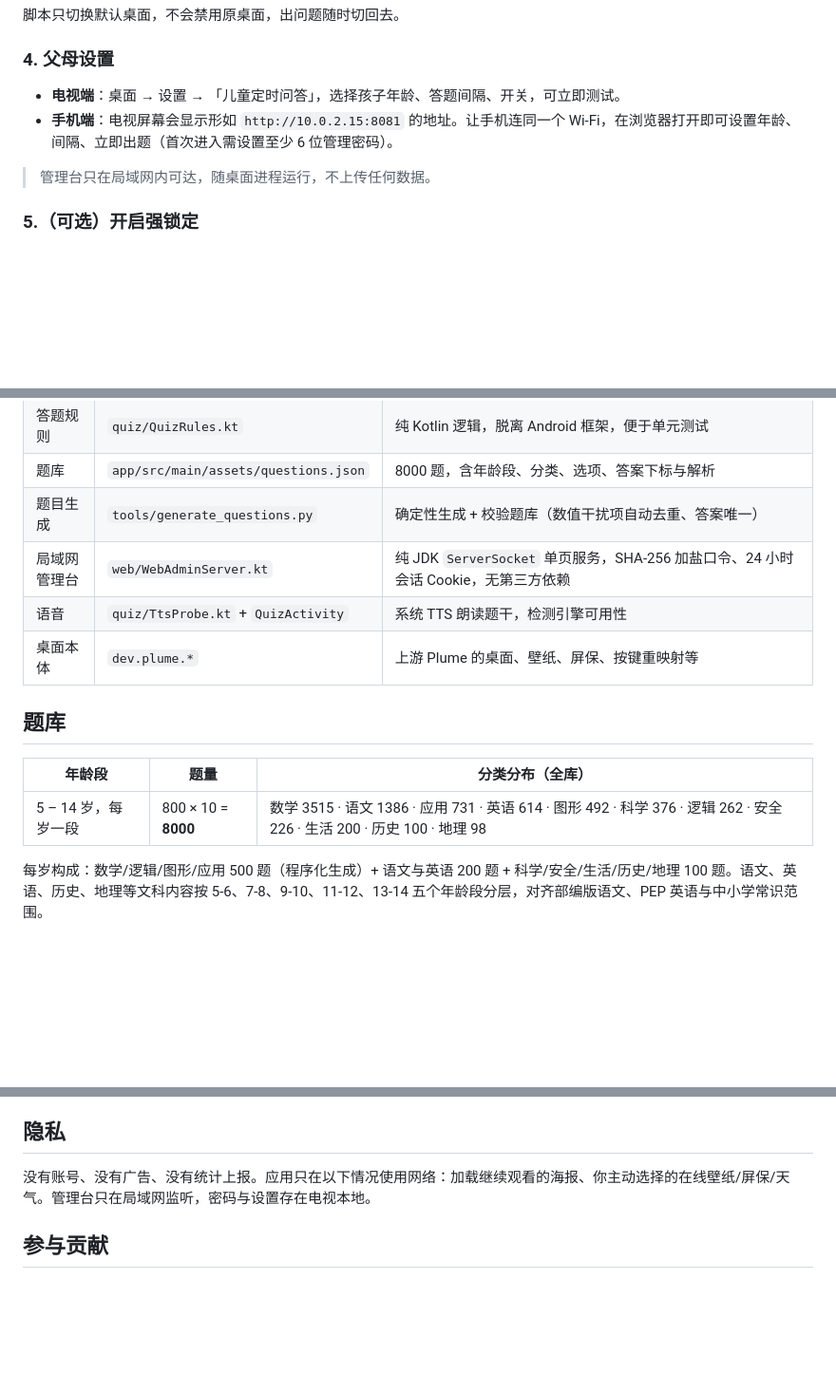
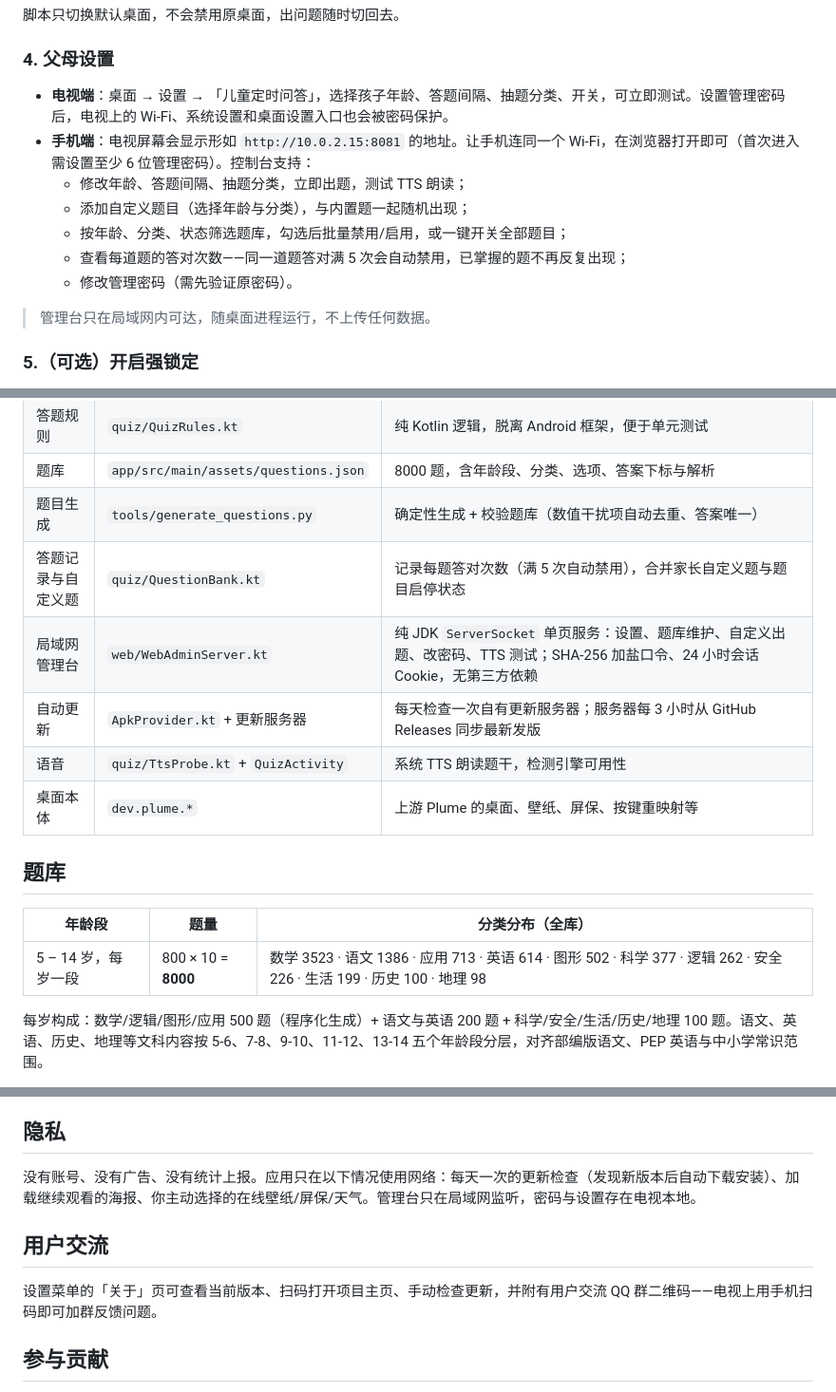
Before and after one commit to 1zzzzzlll/GrowQuizLauncher, a Markdown page: README.md, 3 parts joined by grey strips. Shown at 95% size. Rendered like a GitHub page; blank space fills up the shorter version.

```diff
--- a/README.md
+++ b/README.md
@@ -88,8 +103,13 @@ sh tools/growquiz-install.sh app/build/outputs/apk/release/app-release.apk 192.1
 
 ### 4. 父母设置
 
-- **电视端**：桌面 → 设置 → 「儿童定时问答」，选择孩子年龄、答题间隔、开关，可立即测试。
-- **手机端**：电视屏幕会显示形如 `http://10.0.2.15:8081` 的地址。让手机连同一个 Wi-Fi，在浏览器打开即可设置年龄、间隔、立即出题（首次进入需设置至少 6 位管理密码）。
+- **电视端**：桌面 → 设置 → 「儿童定时问答」，选择孩子年龄、答题间隔、抽题分类、开关，可立即测试。设置管理密码后，电视上的 Wi-Fi、系统设置和桌面设置入口也会被密码保护。
+- **手机端**：电视屏幕会显示形如 `http://10.0.2.15:8081` 的地址。让手机连同一个 Wi-Fi，在浏览器打开即可（首次进入需设置至少 6 位管理密码）。控制台支持：
+  - 修改年龄、答题间隔、抽题分类，立即出题，测试 TTS 朗读；
+  - 添加自定义题目（选择年龄与分类），与内置题一起随机出现；
+  - 按年龄、分类、状态筛选题库，勾选后批量禁用/启用，或一键开关全部题目；
+  - 查看每道题的答对次数——同一道题答对满 5 次会自动禁用，已掌握的题不再反复出现；
+  - 修改管理密码（需先验证原密码）。
 
 > 管理台只在局域网内可达，随桌面进程运行，不上传任何数据。
 
@@ -113,7 +133,9 @@ adb shell dpm set-device-owner dev.plume.growquiz/dev.plume.quiz.QuizDeviceAdmin
 | 答题规则 | `quiz/QuizRules.kt` | 纯 Kotlin 逻辑，脱离 Android 框架，便于单元测试 |
 | 题库 | `app/src/main/assets/questions.json` | 8000 题，含年龄段、分类、选项、答案下标与解析 |
 | 题目生成 | `tools/generate_questions.py` | 确定性生成 + 校验题库（数值干扰项自动去重、答案唯一） |
-| 局域网管理台 | `web/WebAdminServer.kt` | 纯 JDK `ServerSocket` 单页服务，SHA-256 加盐口令、24 小时会话 Cookie，无第三方依赖 |
+| 答题记录与自定义题 | `quiz/QuestionBank.kt` | 记录每题答对次数（满 5 次自动禁用），合并家长自定义题与题目启停状态 |
+| 局域网管理台 | `web/WebAdminServer.kt` | 纯 JDK `ServerSocket` 单页服务：设置、题库维护、自定义出题、改密码、TTS 测试；SHA-256 加盐口令、24 小时会话 Cookie，无第三方依赖 |
+| 自动更新 | `ApkProvider.kt` + 更新服务器 | 每天检查一次自有更新服务器；服务器每 3 小时从 GitHub Releases 同步最新发版 |
 | 语音 | `quiz/TtsProbe.kt` + `QuizActivity` | 系统 TTS 朗读题干，检测引擎可用性 |
 | 桌面本体 | `dev.plume.*` | 上游 Plume 的桌面、壁纸、屏保、按键重映射等 |
 
@@ -121,7 +143,7 @@ adb shell dpm set-device-owner dev.plume.growquiz/dev.plume.quiz.QuizDeviceAdmin
 
 | 年龄段 | 题量 | 分类分布（全库） |
 |---|---|---|
-| 5 – 14 岁，每岁一段 | 800 × 10 = **8000** | 数学 3515 · 语文 1386 · 应用 731 · 英语 614 · 图形 492 · 科学 376 · 逻辑 262 · 安全 226 · 生活 200 · 历史 100 · 地理 98 |
+| 5 – 14 岁，每岁一段 | 800 × 10 = **8000** | 数学 3523 · 语文 1386 · 应用 713 · 英语 614 · 图形 502 · 科学 377 · 逻辑 262 · 安全 226 · 生活 199 · 历史 100 · 地理 98 |
 
 每岁构成：数学/逻辑/图形/应用 500 题（程序化生成）+ 语文与英语 200 题 + 科学/安全/生活/历史/地理 100 题。语文、英语、历史、地理等文科内容按 5-6、7-8、9-10、11-12、13-14 五个年龄段分层，对齐部编版语文、PEP 英语与中小学常识范围。
 
@@ -157,7 +179,11 @@ tools/                               # 安装脚本、题库生成、上游设
 
 ## 隐私
 
-没有账号、没有广告、没有统计上报。应用只在以下情况使用网络：加载继续观看的海报、你主动选择的在线壁纸/屏保/天气。管理台只在局域网监听，密码与设置存在电视本地。
+没有账号、没有广告、没有统计上报。应用只在以下情况使用网络：每天一次的更新检查（发现新版本后自动下载安装）、加载继续观看的海报、你主动选择的在线壁纸/屏保/天气。管理台只在局域网监听，密码与设置存在电视本地。
+
+## 用户交流
+
+设置菜单的「关于」页可查看当前版本、扫码打开项目主页、手动检查更新，并附有用户交流 QQ 群二维码——电视上用手机扫码即可加群反馈问题。
 
 ## 参与贡献
 
```
Also changed, not shown: other parts of README.md (+23 -8 lines), docs/img/home.jpg (added).
